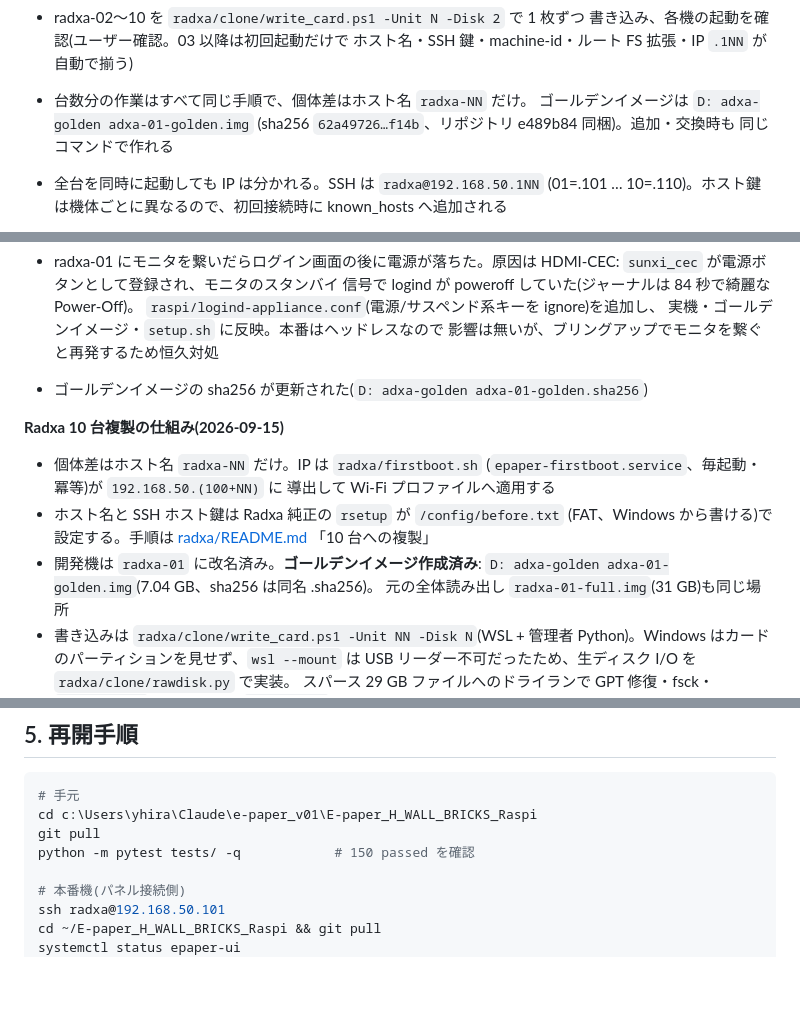
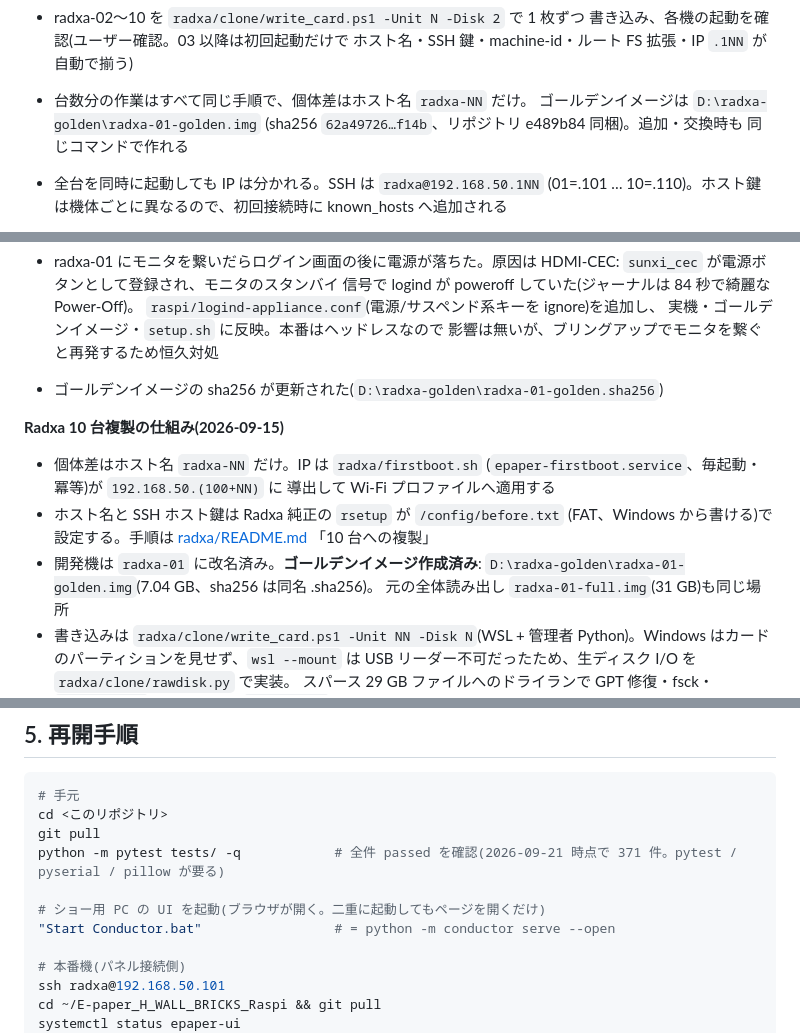
Before and after one commit to Yoshi-Hirata/E-paper_H_WALL_BRICKS_Raspi, a Markdown page: docs/STATUS.md, 3 parts joined by grey strips. Drawn GitHub-style; blank space fills up the shorter version.

````diff
--- a/docs/STATUS.md
+++ b/docs/STATUS.md
@@ -231,9 +231,7 @@
   書き込み、各機の起動を確認(ユーザー確認。03 以降は初回起動だけで
   ホスト名・SSH 鍵・machine-id・ルート FS 拡張・IP `.1NN` が自動で揃う)
 - 台数分の作業はすべて同じ手順で、個体差はホスト名 `radxa-NN` だけ。
-  ゴールデンイメージは `D:
-adxa-golden
-adxa-01-golden.img`
+  ゴールデンイメージは `D:\radxa-golden\radxa-01-golden.img`
   (sha256 `62a49726…f14b`、リポジトリ e489b84 同梱)。追加・交換時も
   同じコマンドで作れる
 - 全台を同時に起動しても IP は分かれる。SSH は `radxa@192.168.50.1NN`
@@ -260,9 +258,7 @@ adxa-01-golden.img`
   `raspi/logind-appliance.conf`(電源/サスペンド系キーを ignore)を追加し、
   実機・ゴールデンイメージ・`setup.sh` に反映。本番はヘッドレスなので
   影響は無いが、ブリングアップでモニタを繋ぐと再発するため恒久対処
-- ゴールデンイメージの sha256 が更新された(`D:
-adxa-golden
-adxa-01-golden.sha256`)
+- ゴールデンイメージの sha256 が更新された(`D:\radxa-golden\radxa-01-golden.sha256`)
 
 **Radxa 10 台複製の仕組み(2026-09-15)**
 
@@ -273,9 +269,7 @@ adxa-01-golden.sha256`)
   (FAT、Windows から書ける)で設定する。手順は [radxa/README.md](../radxa/README.md)
   「10 台への複製」
 - 開発機は `radxa-01` に改名済み。**ゴールデンイメージ作成済み**:
-  `D:
-adxa-golden
-adxa-01-golden.img`(7.04 GB、sha256 は同名 .sha256)。
+  `D:\radxa-golden\radxa-01-golden.img`(7.04 GB、sha256 は同名 .sha256)。
   元の全体読み出し `radxa-01-full.img`(31 GB)も同じ場所
 - 書き込みは `radxa/clone/write_card.ps1 -Unit NN -Disk N`(WSL + 管理者
   Python)。Windows はカードのパーティションを見せず、`wsl --mount` は USB
@@ -489,9 +483,12 @@ ID:1 と ID:20 は **0.5 秒以内の同時リフレッシュ**(deaf 窓 0.7-17.
 
 ```bash
 # 手元
-cd c:\Users\yhira\Claude\e-paper_v01\E-paper_H_WALL_BRICKS_Raspi
+cd <このリポジトリ>
 git pull
-python -m pytest tests/ -q            # 150 passed を確認
+python -m pytest tests/ -q            # 全件 passed を確認(2026-09-21 時点で 371 件。pytest / pyserial / pillow が要る)
+
+# ショー用 PC の UI を起動(ブラウザが開く。二重に起動してもページを開くだけ)
+"Start Conductor.bat"                 # = python -m conductor serve --open
 
 # 本番機(パネル接続側)
 ssh radxa@192.168.50.101
````
Also changed, not shown: README.md (+17 -10 lines).
